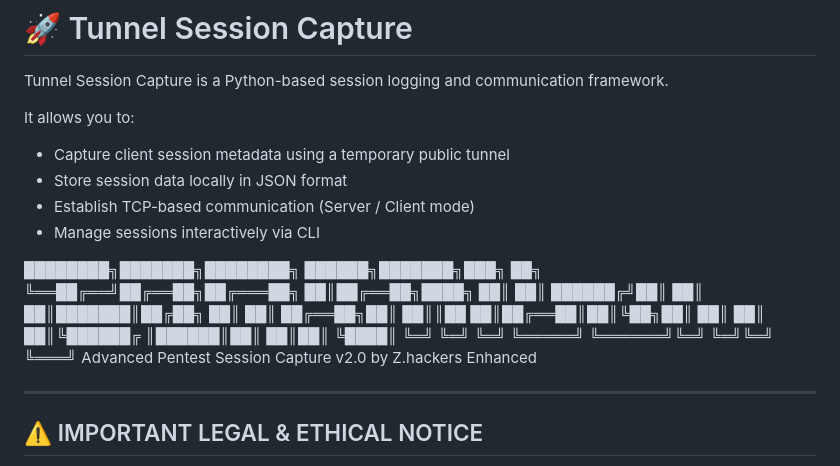
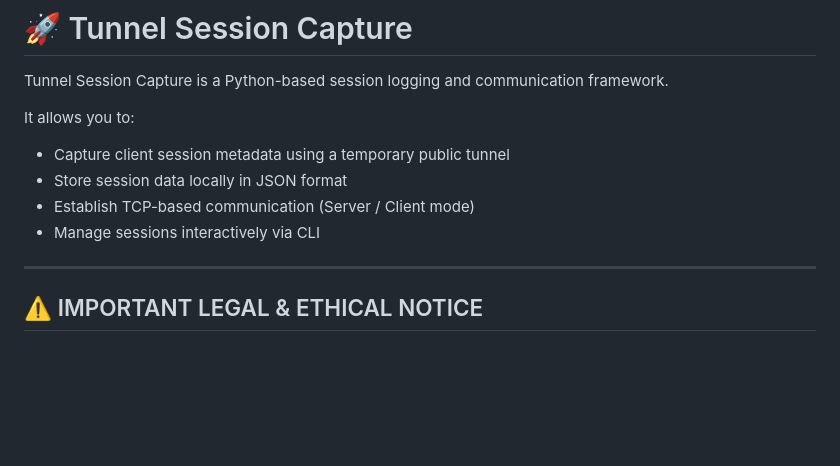
Before and after one commit to zohaibdevs/Tunnel-Session-Capture, a Markdown page: README.md, the part around the change. Drawn GitHub-style; blank space fills up the shorter version.

Commit message:
remove unwanted txt from readme.md

```diff
--- a/README.md
+++ b/README.md
@@ -10,16 +10,6 @@ It allows you to:
 -   Store session data locally in JSON format
 -   Establish TCP-based communication (Server / Client mode)
 -   Manage sessions interactively via CLI
-
-
- ████████╗███████╗████████╗ ██████╗███████╗███╗   ██╗
- ╚══██╔══╝██╔══██╗██╔═══██╗     ██║██╔══██╗████╗  ██║
-    ██║   ██████╔╝██║   ██║     ██║███████║██╔██╗ ██║
-    ██║   ██╔══██╗██║   ██║║██  ██║██╔══██║██║╚██╗██║
-    ██║   ██║  ██║╚██████╔ ║██████║██║  ██║██║ ╚████║
-    ╚═╝   ╚═╝  ╚═╝ ╚═════╝ ╚══════╝╚═╝  ╚═╝╚═╝  ╚═══╝
-    Advanced Pentest Session Capture v2.0
-    by Z.hackers Enhanced
 
 ------------------------------------------------------------------------
 ## ⚠️ IMPORTANT LEGAL & ETHICAL NOTICE
```
